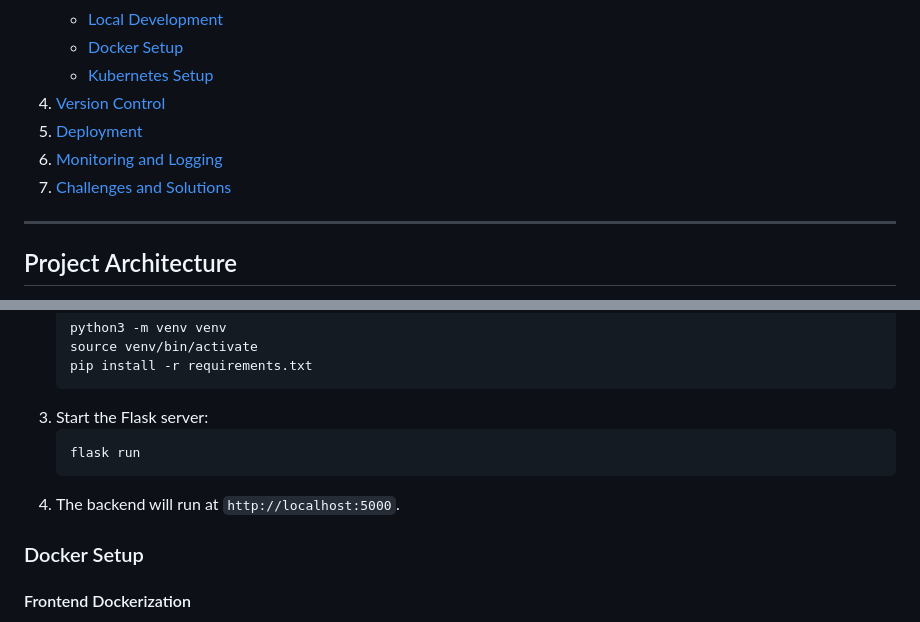
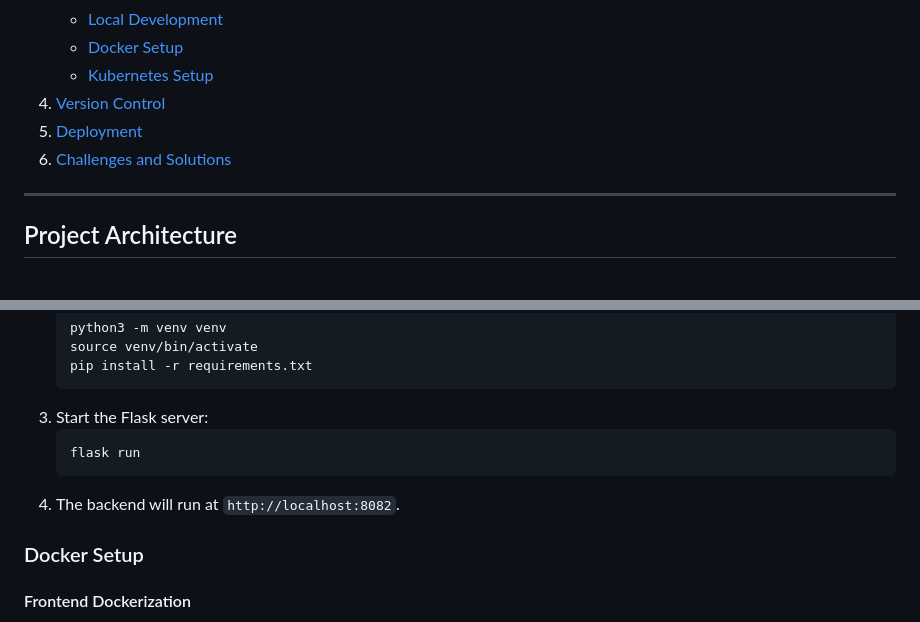
Before and after one commit to rakeshbasnet/Distributed-System-Project-2024, a Markdown page: README.md, 2 parts joined by grey strips. Drawn GitHub-style.

````diff
--- a/README.md
+++ b/README.md
@@ -24,8 +24,7 @@ This project is a web application that demonstrates the integration of a React f
     - [Kubernetes Setup](#kubernetes-setup)
 4. [Version Control](#version-control)
 5. [Deployment](#deployment)
-6. [Monitoring and Logging](#monitoring-and-logging)
-7. [Challenges and Solutions](#challenges-and-solutions)
+6. [Challenges and Solutions](#challenges-and-solutions)
 
 ---
 
@@ -86,7 +85,7 @@ Make sure you have the following installed:
     ```bash
     flask run
     ```
-4. The backend will run at `http://localhost:5000`.
+4. The backend will run at `http://localhost:8082`.
 
 ### Docker Setup
 
````
Also changed, not shown: other parts of README.md (+5 -14 lines).
